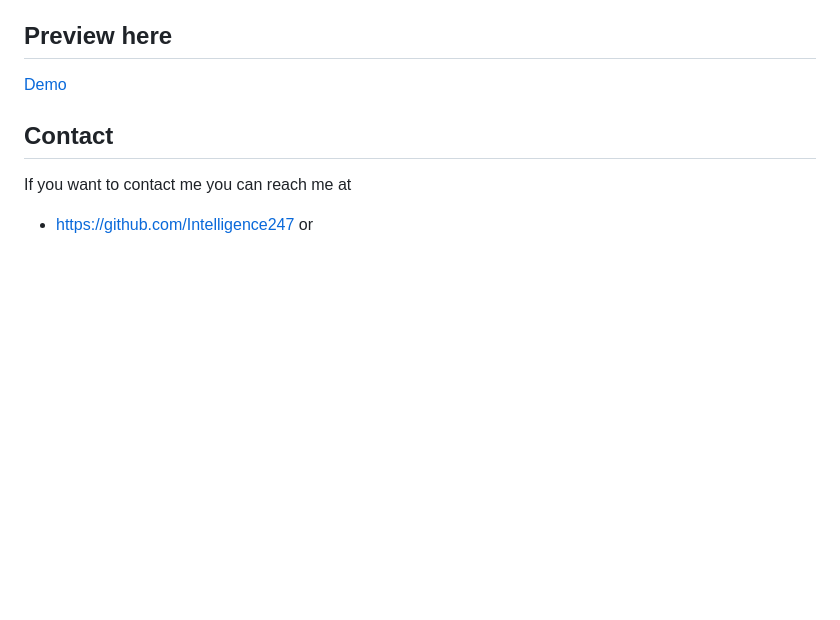
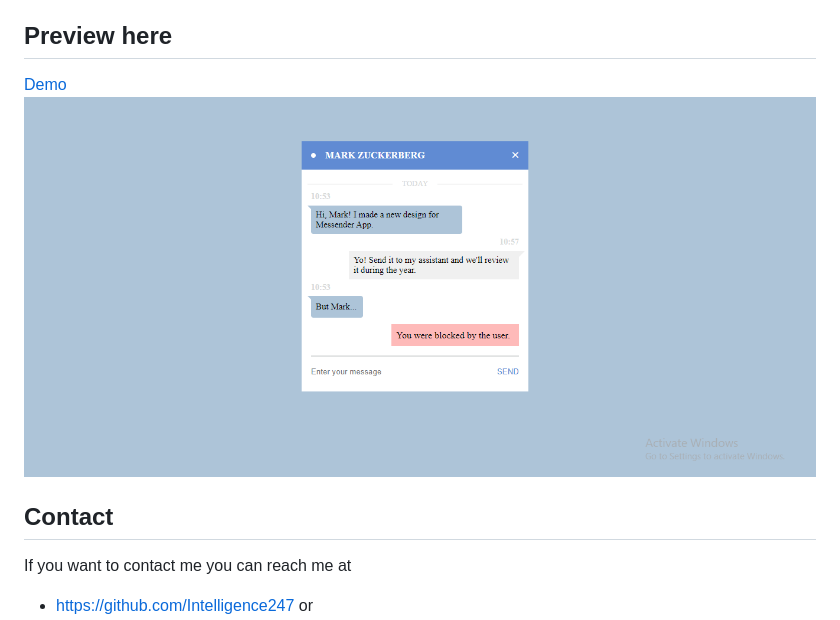
Before and after one commit to Intelligence247/loop1step4, a Markdown page: README.md, the part around the change. GitHub-like rendering; pictures changed too: sketch.png (added); blank space fills up the shorter version.

```diff
--- a/README.md
+++ b/README.md
@@ -11,6 +11,7 @@ Clone or download this repository and run with a local server of open `index.htm
 - Css
 ## Preview here
 [Demo](https://rawcdn.githack.com/Intelligence247/loop1step4/0c8a8368c05a36f94330b232ed1886f060caa9b4/index.html)
+![screenshot](./sketch.png)
 ## Contact
 If you want to contact me you can reach me at
 - https://github.com/Intelligence247 or
```
